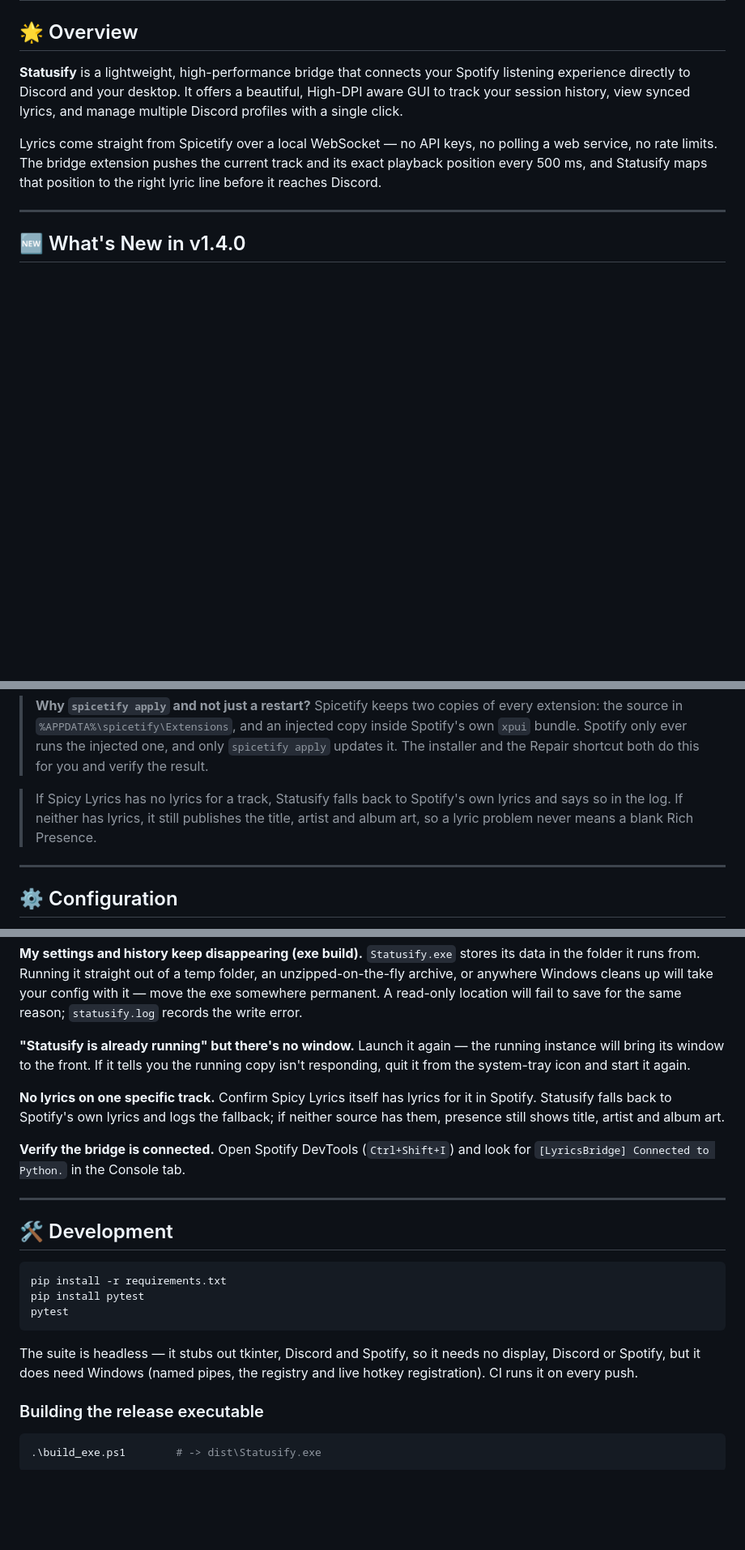
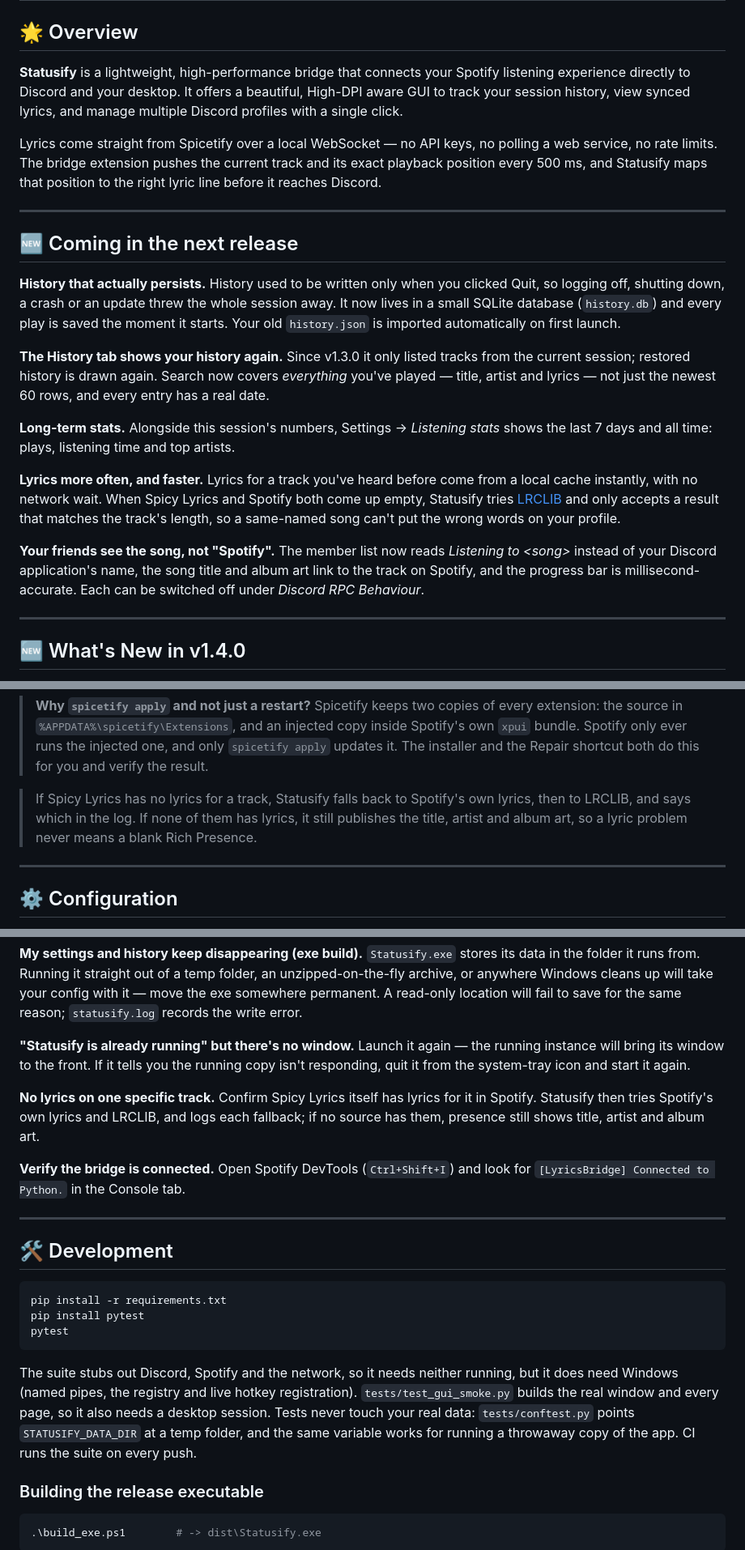
Before and after one commit to KurepaBoss/Statusify, a Markdown page: README.md, 3 parts joined by grey strips. Shown at 81% size. GitHub-like rendering; blank space fills up the shorter version.

````diff
--- a/README.md
+++ b/README.md
@@ -19,6 +19,20 @@
 **Statusify** is a lightweight, high-performance bridge that connects your Spotify listening experience directly to Discord and your desktop. It offers a beautiful, High-DPI aware GUI to track your session history, view synced lyrics, and manage multiple Discord profiles with a single click.
 
 Lyrics come straight from Spicetify over a local WebSocket — no API keys, no polling a web service, no rate limits. The bridge extension pushes the current track and its exact playback position every 500 ms, and Statusify maps that position to the right lyric line before it reaches Discord.
+
+---
+
+## 🆕 Coming in the next release
+
+**History that actually persists.** History used to be written only when you clicked Quit, so logging off, shutting down, a crash or an update threw the whole session away. It now lives in a small SQLite database (`history.db`) and every play is saved the moment it starts. Your old `history.json` is imported automatically on first launch.
+
+**The History tab shows your history again.** Since v1.3.0 it only listed tracks from the current session; restored history is drawn again. Search now covers *everything* you've played — title, artist and lyrics — not just the newest 60 rows, and every entry has a real date.
+
+**Long-term stats.** Alongside this session's numbers, Settings → *Listening stats* shows the last 7 days and all time: plays, listening time and top artists.
+
+**Lyrics more often, and faster.** Lyrics for a track you've heard before come from a local cache instantly, with no network wait. When Spicy Lyrics and Spotify both come up empty, Statusify tries [LRCLIB](https://lrclib.net) and only accepts a result that matches the track's length, so a same-named song can't put the wrong words on your profile.
+
+**Your friends see the song, not "Spotify".** The member list now reads *Listening to &lt;song&gt;* instead of your Discord application's name, the song title and album art link to the track on Spotify, and the progress bar is millisecond-accurate. Each can be switched off under *Discord RPC Behaviour*.
 
 ---
 
@@ -147,7 +165,7 @@ Spotify updates remove Spicetify's changes. Run **Start Menu → Statusify → R
 > `spicetify apply` updates it. The installer and the Repair shortcut both do
 > this for you and verify the result.
 
-> If Spicy Lyrics has no lyrics for a track, Statusify falls back to Spotify's own lyrics and says so in the log. If neither has lyrics, it still publishes the title, artist and album art, so a lyric problem never means a blank Rich Presence.
+> If Spicy Lyrics has no lyrics for a track, Statusify falls back to Spotify's own lyrics, then to LRCLIB, and says which in the log. If none of them has lyrics, it still publishes the title, artist and album art, so a lyric problem never means a blank Rich Presence.
 
 ---
 
@@ -199,7 +217,7 @@ Spotify + Spicetify ──[ lyrics-bridge.js ]──► ws://127.0.0.1:8765 ─
 
 **"Statusify is already running" but there's no window.** Launch it again — the running instance will bring its window to the front. If it tells you the running copy isn't responding, quit it from the system-tray icon and start it again.
 
-**No lyrics on one specific track.** Confirm Spicy Lyrics itself has lyrics for it in Spotify. Statusify falls back to Spotify's own lyrics and logs the fallback; if neither source has them, presence still shows title, artist and album art.
+**No lyrics on one specific track.** Confirm Spicy Lyrics itself has lyrics for it in Spotify. Statusify then tries Spotify's own lyrics and LRCLIB, and logs each fallback; if no source has them, presence still shows title, artist and album art.
 
 **Verify the bridge is connected.** Open Spotify DevTools (`Ctrl+Shift+I`) and look for `[LyricsBridge] Connected to Python.` in the Console tab.
 
@@ -213,7 +231,7 @@ pip install pytest
 pytest
 ```
 
-The suite is headless — it stubs out tkinter, Discord and Spotify, so it needs no display, Discord or Spotify, but it does need Windows (named pipes, the registry and live hotkey registration). CI runs it on every push.
+The suite stubs out Discord, Spotify and the network, so it needs neither running, but it does need Windows (named pipes, the registry and live hotkey registration). `tests/test_gui_smoke.py` builds the real window and every page, so it also needs a desktop session. Tests never touch your real data: `tests/conftest.py` points `STATUSIFY_DATA_DIR` at a temp folder, and the same variable works for running a throwaway copy of the app. CI runs the suite on every push.
 
 ### Building the release executable
 
````
Also changed, not shown: other parts of README.md (+13 -9 lines).
